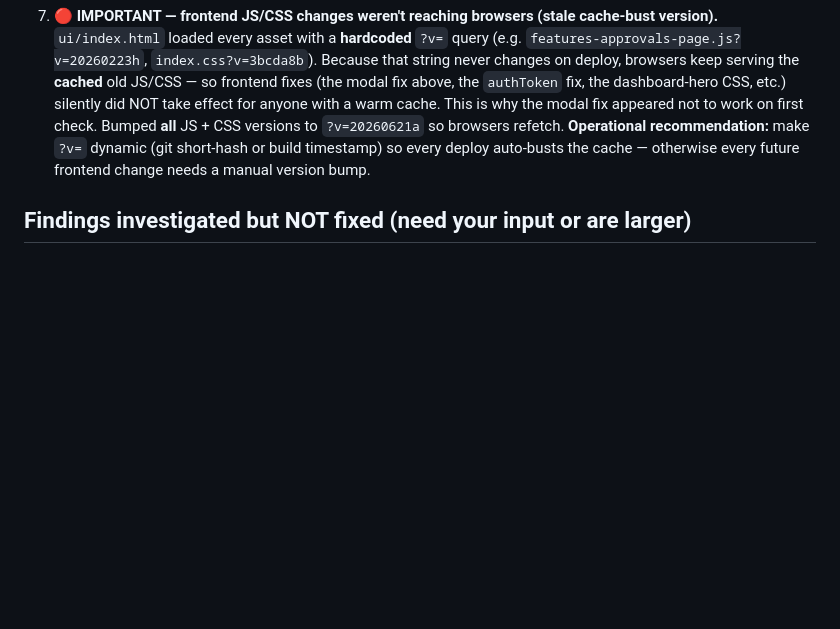
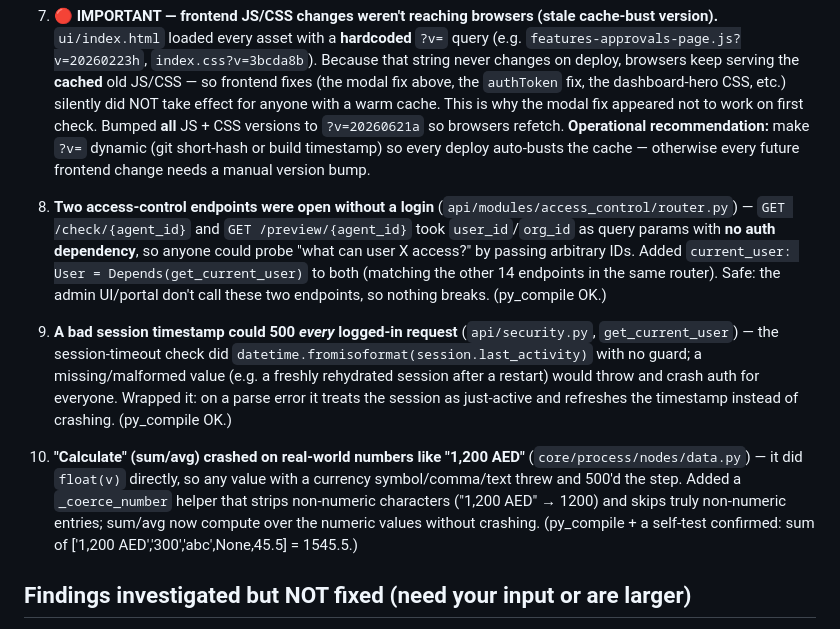
Before and after one commit to ahamdihussein-star/agentforge, a Markdown page: docs/FIXES_APPLIED.md, the part around the change. GitHub-like rendering; blank space fills up the shorter version.

Commit message:
chore: auto-sync 2026-06-21 09:36:50

```diff
--- a/docs/FIXES_APPLIED.md
+++ b/docs/FIXES_APPLIED.md
@@ -24,6 +24,12 @@ All changes are small and surgical. Each was syntax-checked (`py_compile` / `nod
 
 7. **🔴 IMPORTANT — frontend JS/CSS changes weren't reaching browsers (stale cache-bust version).** `ui/index.html` loaded every asset with a **hardcoded** `?v=` query (e.g. `features-approvals-page.js?v=20260223h`, `index.css?v=3bcda8b`). Because that string never changes on deploy, browsers keep serving the **cached** old JS/CSS — so frontend fixes (the modal fix above, the `authToken` fix, the dashboard-hero CSS, etc.) silently did NOT take effect for anyone with a warm cache. This is why the modal fix appeared not to work on first check. Bumped **all** JS + CSS versions to `?v=20260621a` so browsers refetch. **Operational recommendation:** make `?v=` dynamic (git short-hash or build timestamp) so every deploy auto-busts the cache — otherwise every future frontend change needs a manual version bump.
 
+8. **Two access-control endpoints were open without a login** (`api/modules/access_control/router.py`) — `GET /check/{agent_id}` and `GET /preview/{agent_id}` took `user_id`/`org_id` as query params with **no auth dependency**, so anyone could probe "what can user X access?" by passing arbitrary IDs. Added `current_user: User = Depends(get_current_user)` to both (matching the other 14 endpoints in the same router). Safe: the admin UI/portal don't call these two endpoints, so nothing breaks. (py_compile OK.)
+
+9. **A bad session timestamp could 500 *every* logged-in request** (`api/security.py`, `get_current_user`) — the session-timeout check did `datetime.fromisoformat(session.last_activity)` with no guard; a missing/malformed value (e.g. a freshly rehydrated session after a restart) would throw and crash auth for everyone. Wrapped it: on a parse error it treats the session as just-active and refreshes the timestamp instead of crashing. (py_compile OK.)
+
+10. **"Calculate" (sum/avg) crashed on real-world numbers like "1,200 AED"** (`core/process/nodes/data.py`) — it did `float(v)` directly, so any value with a currency symbol/comma/text threw and 500'd the step. Added a `_coerce_number` helper that strips non-numeric characters ("1,200 AED" → 1200) and skips truly non-numeric entries; sum/avg now compute over the numeric values without crashing. (py_compile + a self-test confirmed: sum of ['1,200 AED','300','abc',None,45.5] = 1545.5.)
+
 ## Findings investigated but NOT fixed (need your input or are larger)
 
 - **Settings LLM keys are stale/invalid; runtime uses ENV keys.** "Test Connection" for both Google **and** OpenAI returns invalid-key errors, yet OpenAI agents work — so the runtime reads env-var keys, not the Settings-stored ones. **Fix = yours:** set a valid `GOOGLE_API_KEY` env (or drop Gemini); the OpenAI default already works. Also a deeper "config source of truth" cleanup.
```
